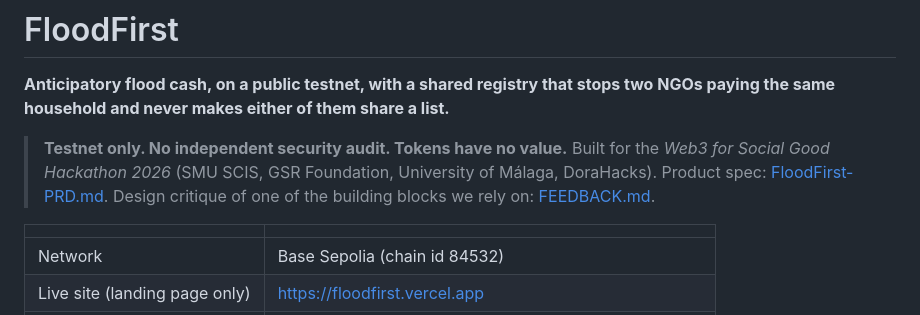
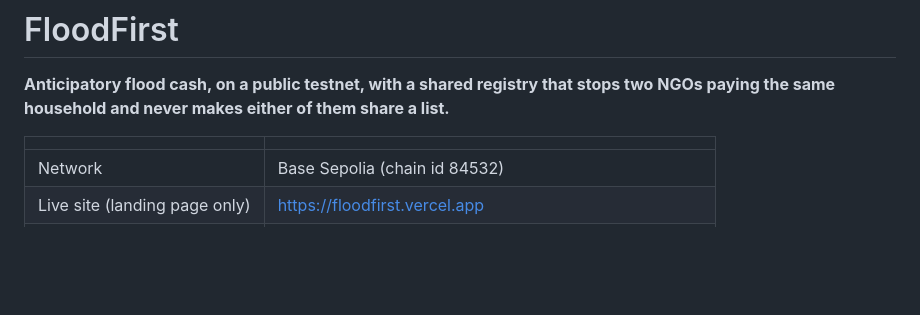
Before and after one commit to SamuelDharshi/FloodFirst, a Markdown page: README.md, the part around the change. GitHub-like rendering; blank space fills up the shorter version.

```diff
--- a/README.md
+++ b/README.md
@@ -1,8 +1,6 @@
 # FloodFirst
 
 **Anticipatory flood cash, on a public testnet, with a shared registry that stops two NGOs paying the same household and never makes either of them share a list.**
-
-> **Testnet only. No independent security audit. Tokens have no value.** Built for the *Web3 for Social Good Hackathon 2026* (SMU SCIS, GSR Foundation, University of Málaga, DoraHacks). Product spec: [FloodFirst-PRD.md](FloodFirst-PRD.md). Design critique of one of the building blocks we rely on: [FEEDBACK.md](FEEDBACK.md).
 
 | | |
 | --- | --- |
```
